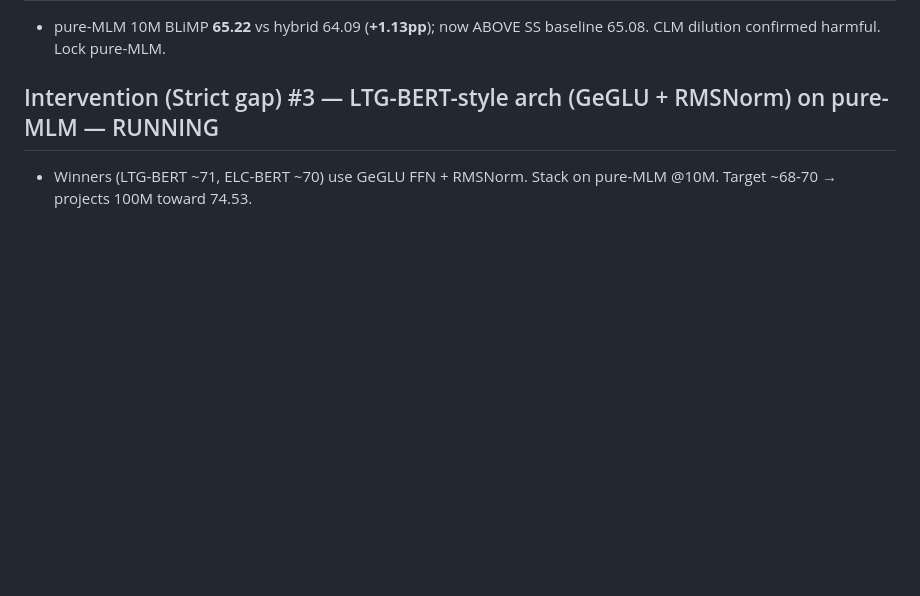
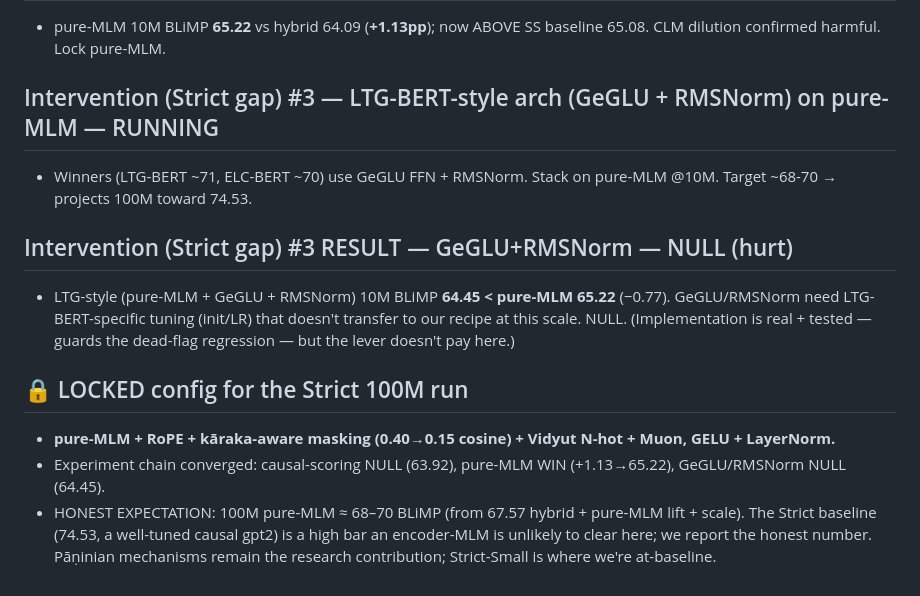
Before and after one commit to SharathSPhD/prabhasa-babylm, a Markdown page: docs/memory/ledger_prabhasa_b_ss_0.1.md, the part around the change. GitHub-like rendering; blank space fills up the shorter version.

Commit message:
ledger: GeGLU/RMSNorm NULL (64.45<65.22); LOCK pure-MLM for 100M Strict run

```diff
--- a/docs/memory/ledger_prabhasa_b_ss_0.1.md
+++ b/docs/memory/ledger_prabhasa_b_ss_0.1.md
@@ -252,3 +252,15 @@ Static audit of masking/labels, N-hot wiring, loss reduction, optimizer
 - pure-MLM 10M BLiMP **65.22** vs hybrid 64.09 (**+1.13pp**); now ABOVE SS baseline 65.08. CLM dilution confirmed harmful. Lock pure-MLM.
 ## Intervention (Strict gap) #3 — LTG-BERT-style arch (GeGLU + RMSNorm) on pure-MLM — RUNNING
 - Winners (LTG-BERT ~71, ELC-BERT ~70) use GeGLU FFN + RMSNorm. Stack on pure-MLM @10M. Target ~68-70 → projects 100M toward 74.53.
+
+## Intervention (Strict gap) #3 RESULT — GeGLU+RMSNorm — NULL (hurt)
+- LTG-style (pure-MLM + GeGLU + RMSNorm) 10M BLiMP **64.45 < pure-MLM 65.22** (−0.77). GeGLU/RMSNorm
+  need LTG-BERT-specific tuning (init/LR) that doesn't transfer to our recipe at this scale. NULL.
+  (Implementation is real + tested — guards the dead-flag regression — but the lever doesn't pay here.)
+
+## 🔒 LOCKED config for the Strict 100M run
+- **pure-MLM + RoPE + kāraka-aware masking (0.40→0.15 cosine) + Vidyut N-hot + Muon, GELU + LayerNorm.**
+- Experiment chain converged: causal-scoring NULL (63.92), pure-MLM WIN (+1.13→65.22), GeGLU/RMSNorm NULL (64.45).
+- HONEST EXPECTATION: 100M pure-MLM ≈ 68–70 BLiMP (from 67.57 hybrid + pure-MLM lift + scale). The Strict
+  baseline (74.53, a well-tuned causal gpt2) is a high bar an encoder-MLM is unlikely to clear here; we report
+  the honest number. Pāṇinian mechanisms remain the research contribution; Strict-Small is where we're at-baseline.
```
